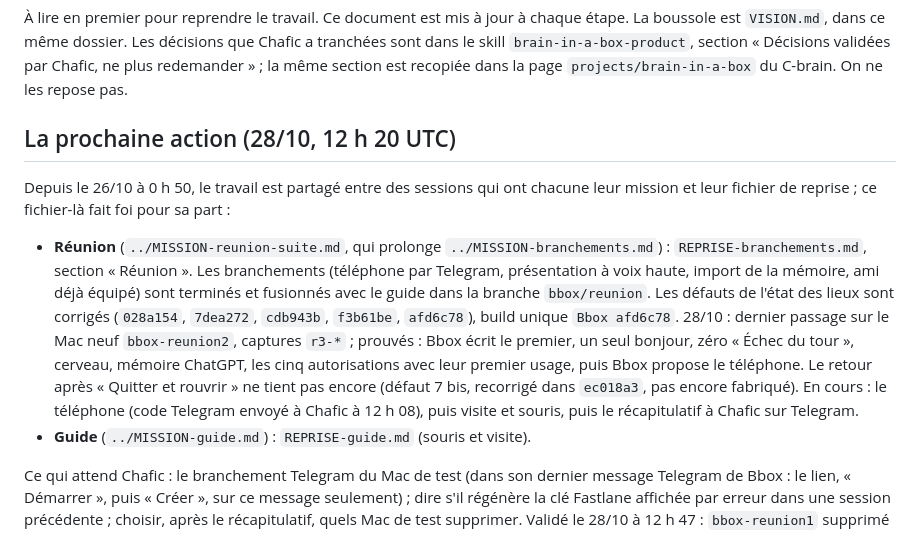
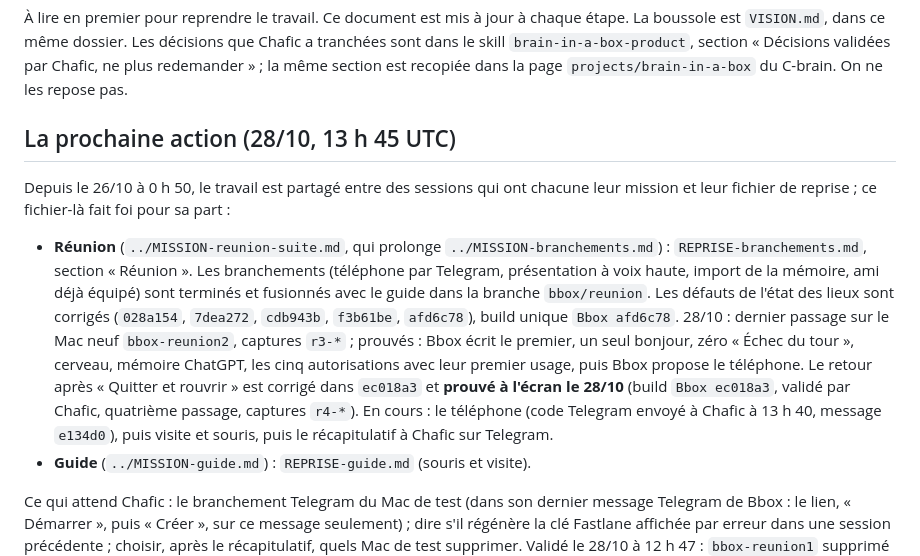
Before and after one commit to BrainInBox/brain-in-a-box, a Markdown page: REPRISE.md, the part around the change. Rendered like a GitHub page.

```diff
--- a/REPRISE.md
+++ b/REPRISE.md
@@ -2,10 +2,10 @@
 
 À lire en premier pour reprendre le travail. Ce document est mis à jour à chaque étape. La boussole est `VISION.md`, dans ce même dossier. Les décisions que Chafic a tranchées sont dans le skill `brain-in-a-box-product`, section « Décisions validées par Chafic, ne plus redemander » ; la même section est recopiée dans la page `projects/brain-in-a-box` du C-brain. On ne les repose pas.
 
-## La prochaine action (28/10, 12 h 20 UTC)
+## La prochaine action (28/10, 13 h 45 UTC)
 
 Depuis le 26/10 à 0 h 50, le travail est partagé entre des sessions qui ont chacune leur mission et leur fichier de reprise ; ce fichier-là fait foi pour sa part :
-- **Réunion** (`../MISSION-reunion-suite.md`, qui prolonge `../MISSION-branchements.md`) : `REPRISE-branchements.md`, section « Réunion ». Les branchements (téléphone par Telegram, présentation à voix haute, import de la mémoire, ami déjà équipé) sont terminés et fusionnés avec le guide dans la branche `bbox/reunion`. Les défauts de l'état des lieux sont corrigés (`028a154`, `7dea272`, `cdb943b`, `f3b61be`, `afd6c78`), build unique `Bbox afd6c78`. 28/10 : dernier passage sur le Mac neuf `bbox-reunion2`, captures `r3-*` ; prouvés : Bbox écrit le premier, un seul bonjour, zéro « Échec du tour », cerveau, mémoire ChatGPT, les cinq autorisations avec leur premier usage, puis Bbox propose le téléphone. Le retour après « Quitter et rouvrir » ne tient pas encore (défaut 7 bis, recorrigé dans `ec018a3`, pas encore fabriqué). En cours : le téléphone (code Telegram envoyé à Chafic à 12 h 08), puis visite et souris, puis le récapitulatif à Chafic sur Telegram.
+- **Réunion** (`../MISSION-reunion-suite.md`, qui prolonge `../MISSION-branchements.md`) : `REPRISE-branchements.md`, section « Réunion ». Les branchements (téléphone par Telegram, présentation à voix haute, import de la mémoire, ami déjà équipé) sont terminés et fusionnés avec le guide dans la branche `bbox/reunion`. Les défauts de l'état des lieux sont corrigés (`028a154`, `7dea272`, `cdb943b`, `f3b61be`, `afd6c78`), build unique `Bbox afd6c78`. 28/10 : dernier passage sur le Mac neuf `bbox-reunion2`, captures `r3-*` ; prouvés : Bbox écrit le premier, un seul bonjour, zéro « Échec du tour », cerveau, mémoire ChatGPT, les cinq autorisations avec leur premier usage, puis Bbox propose le téléphone. Le retour après « Quitter et rouvrir » est corrigé dans `ec018a3` et **prouvé à l'écran le 28/10** (build `Bbox ec018a3`, validé par Chafic, quatrième passage, captures `r4-*`). En cours : le téléphone (code Telegram envoyé à Chafic à 13 h 40, message `e134d0`), puis visite et souris, puis le récapitulatif à Chafic sur Telegram.
 - **Guide** (`../MISSION-guide.md`) : `REPRISE-guide.md` (souris et visite).
 
 Ce qui attend Chafic : le branchement Telegram du Mac de test (dans son dernier message Telegram de Bbox : le lien, « Démarrer », puis « Créer », sur ce message seulement) ; dire s'il régénère la clé Fastlane affichée par erreur dans une session précédente ; choisir, après le récapitulatif, quels Mac de test supprimer. Validé le 28/10 à 12 h 47 : `bbox-reunion1` supprimé (55 Go libres) et un build de plus (`ec018a3`) pour prouver le retour après « Quitter et rouvrir ».
```
Also changed, not shown: REPRISE-branchements.md (+4 -2 lines).
